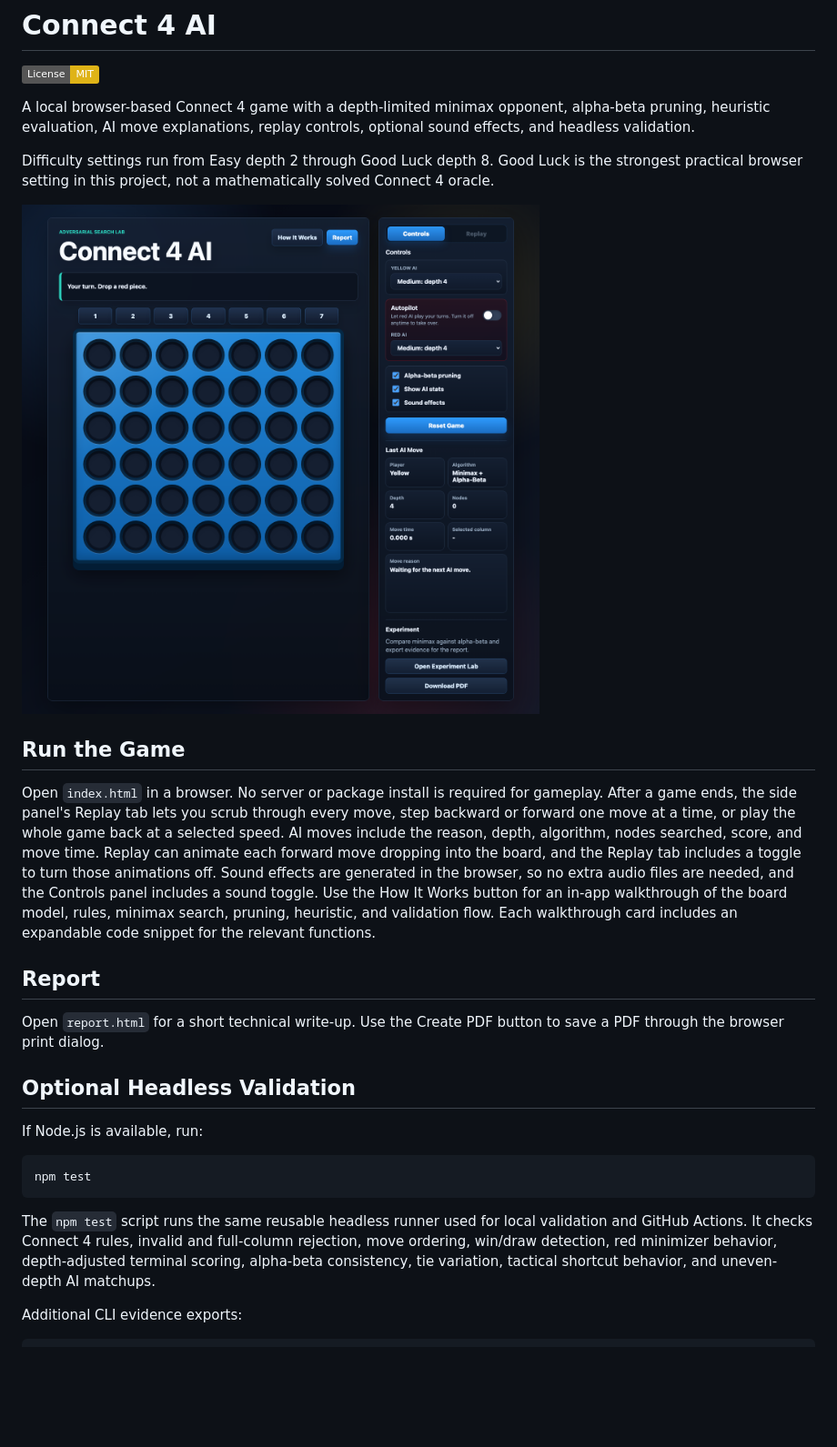
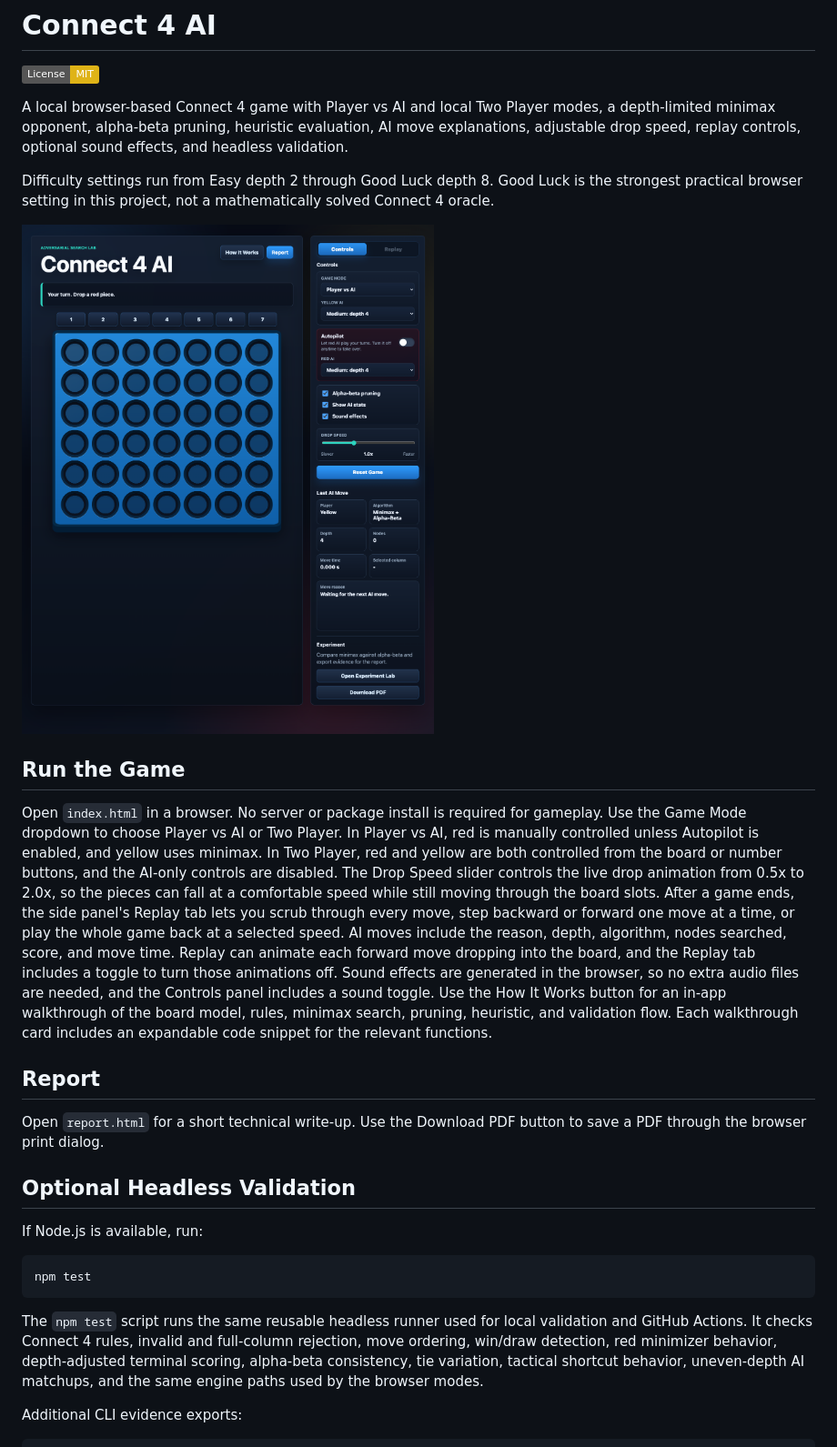
Before and after one commit to bt1142msstate/connect4-ai, a Markdown page: README.md, the part around the change. Shown: that part at 91% size. GitHub-like rendering; pictures changed too: assets/connect4-ai-full-preview.png; badges without logos; blank space fills up the shorter version.

````diff
--- a/README.md
+++ b/README.md
@@ -2,7 +2,7 @@
 
 [![License: MIT](https://img.shields.io/badge/License-MIT-yellow.svg)](LICENSE)
 
-A local browser-based Connect 4 game with a depth-limited minimax opponent, alpha-beta pruning, heuristic evaluation, AI move explanations, replay controls, optional sound effects, and headless validation.
+A local browser-based Connect 4 game with Player vs AI and local Two Player modes, a depth-limited minimax opponent, alpha-beta pruning, heuristic evaluation, AI move explanations, adjustable drop speed, replay controls, optional sound effects, and headless validation.
 
 Difficulty settings run from Easy depth 2 through Good Luck depth 8. Good Luck is the strongest practical browser setting in this project, not a mathematically solved Connect 4 oracle.
 
@@ -11,6 +11,8 @@ Difficulty settings run from Easy depth 2 through Good Luck depth 8. Good Luck i
 ## Run the Game
 
 Open `index.html` in a browser. No server or package install is required for gameplay.
+Use the Game Mode dropdown to choose Player vs AI or Two Player. In Player vs AI, red is manually controlled unless Autopilot is enabled, and yellow uses minimax. In Two Player, red and yellow are both controlled from the board or number buttons, and the AI-only controls are disabled.
+The Drop Speed slider controls the live drop animation from 0.5x to 2.0x, so the pieces can fall at a comfortable speed while still moving through the board slots.
 After a game ends, the side panel's Replay tab lets you scrub through every move, step backward or forward one move at a time, or play the whole game back at a selected speed. AI moves include the reason, depth, algorithm, nodes searched, score, and move time.
 Replay can animate each forward move dropping into the board, and the Replay tab includes a toggle to turn those animations off.
 Sound effects are generated in the browser, so no extra audio files are needed, and the Controls panel includes a sound toggle.
@@ -18,7 +20,7 @@ Use the How It Works button for an in-app walkthrough of the board model, rules,
 
 ## Report
 
-Open `report.html` for a short technical write-up. Use the Create PDF button to save a PDF through the browser print dialog.
+Open `report.html` for a short technical write-up. Use the Download PDF button to save a PDF through the browser print dialog.
 
 ## Optional Headless Validation
 
@@ -28,7 +30,7 @@ If Node.js is available, run:
 npm test
 ```
 
-The `npm test` script runs the same reusable headless runner used for local validation and GitHub Actions. It checks Connect 4 rules, invalid and full-column rejection, move ordering, win/draw detection, red minimizer behavior, depth-adjusted terminal scoring, alpha-beta consistency, tie variation, tactical shortcut behavior, and uneven-depth AI matchups.
+The `npm test` script runs the same reusable headless runner used for local validation and GitHub Actions. It checks Connect 4 rules, invalid and full-column rejection, move ordering, win/draw detection, red minimizer behavior, depth-adjusted terminal scoring, alpha-beta consistency, tie variation, tactical shortcut behavior, uneven-depth AI matchups, and the same engine paths used by the browser modes.
 
 Additional CLI evidence exports:
 
````
Also changed, not shown: 5 other files.
